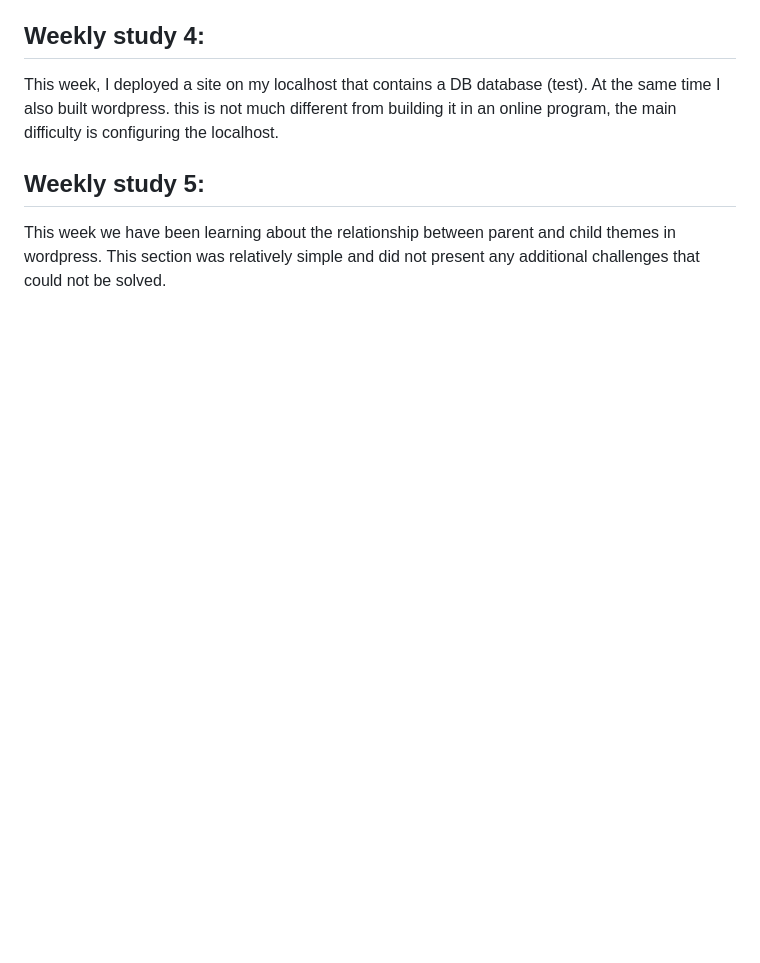
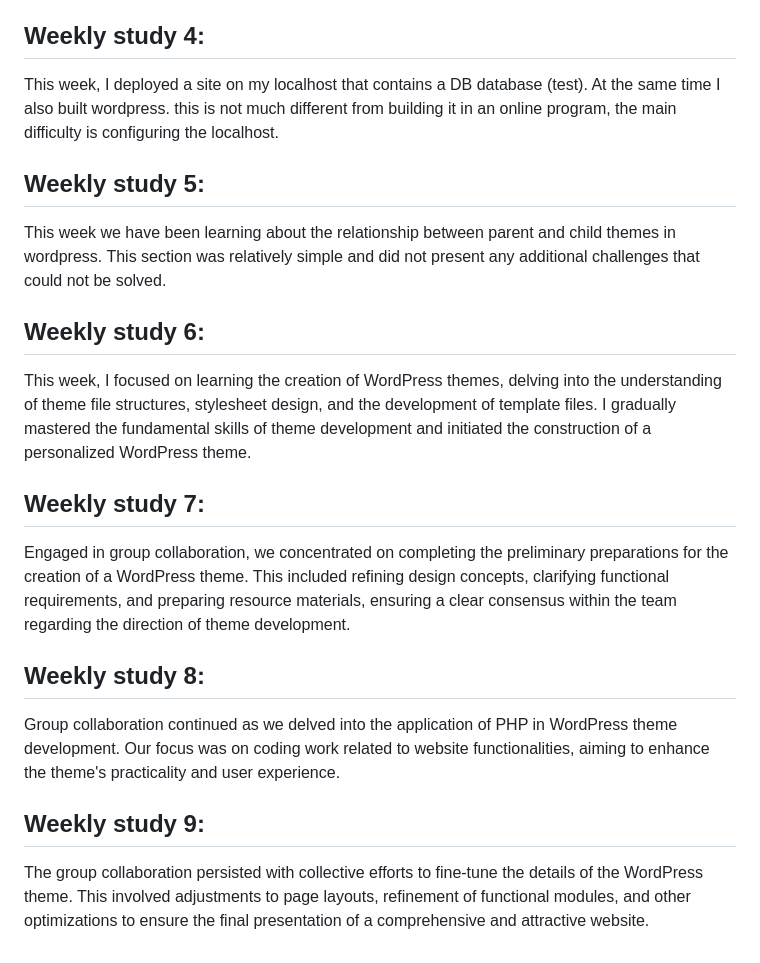
Before and after one commit to MutianGao/MutianGao.github.io, a Markdown page: README.md, the part around the change. GitHub-like rendering; blank space fills up the shorter version.

```diff
--- a/README.md
+++ b/README.md
@@ -19,3 +19,15 @@ This week, I deployed a site on my localhost that contains a DB database (test).
 
 ## Weekly study 5:
 This week we have been learning about the relationship between parent and child themes in wordpress. This section was relatively simple and did not present any additional challenges that could not be solved.
+
+## Weekly study 6:
+This week, I focused on learning the creation of WordPress themes, delving into the understanding of theme file structures, stylesheet design, and the development of template files. I gradually mastered the fundamental skills of theme development and initiated the construction of a personalized WordPress theme.
+
+## Weekly study 7:
+Engaged in group collaboration, we concentrated on completing the preliminary preparations for the creation of a WordPress theme. This included refining design concepts, clarifying functional requirements, and preparing resource materials, ensuring a clear consensus within the team regarding the direction of theme development.
+
+## Weekly study 8:
+Group collaboration continued as we delved into the application of PHP in WordPress theme development. Our focus was on coding work related to website functionalities, aiming to enhance the theme's practicality and user experience.
+
+## Weekly study 9:
+The group collaboration persisted with collective efforts to fine-tune the details of the WordPress theme. This involved adjustments to page layouts, refinement of functional modules, and other optimizations to ensure the final presentation of a comprehensive and attractive website.
```
